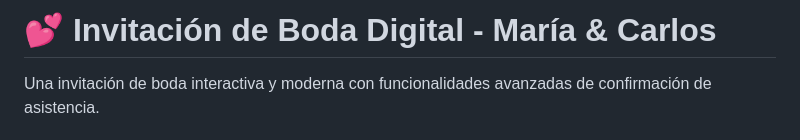
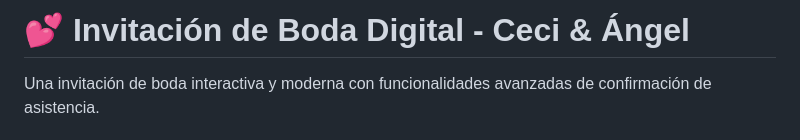
Before and after one commit to ceciigaska23/bodaCeciyAngel, a Markdown page: docs/README.md, the part around one of its changes. Rendered like a GitHub page.

```diff
--- a/docs/README.md
+++ b/docs/README.md
@@ -1,4 +1,4 @@
-# 💕 Invitación de Boda Digital - María & Carlos
+# 💕 Invitación de Boda Digital - Ceci & Ángel
 
 Una invitación de boda interactiva y moderna con funcionalidades avanzadas de confirmación de asistencia.
 
```
Also changed, not shown: other parts of docs/README.md (+1 -0 lines).
